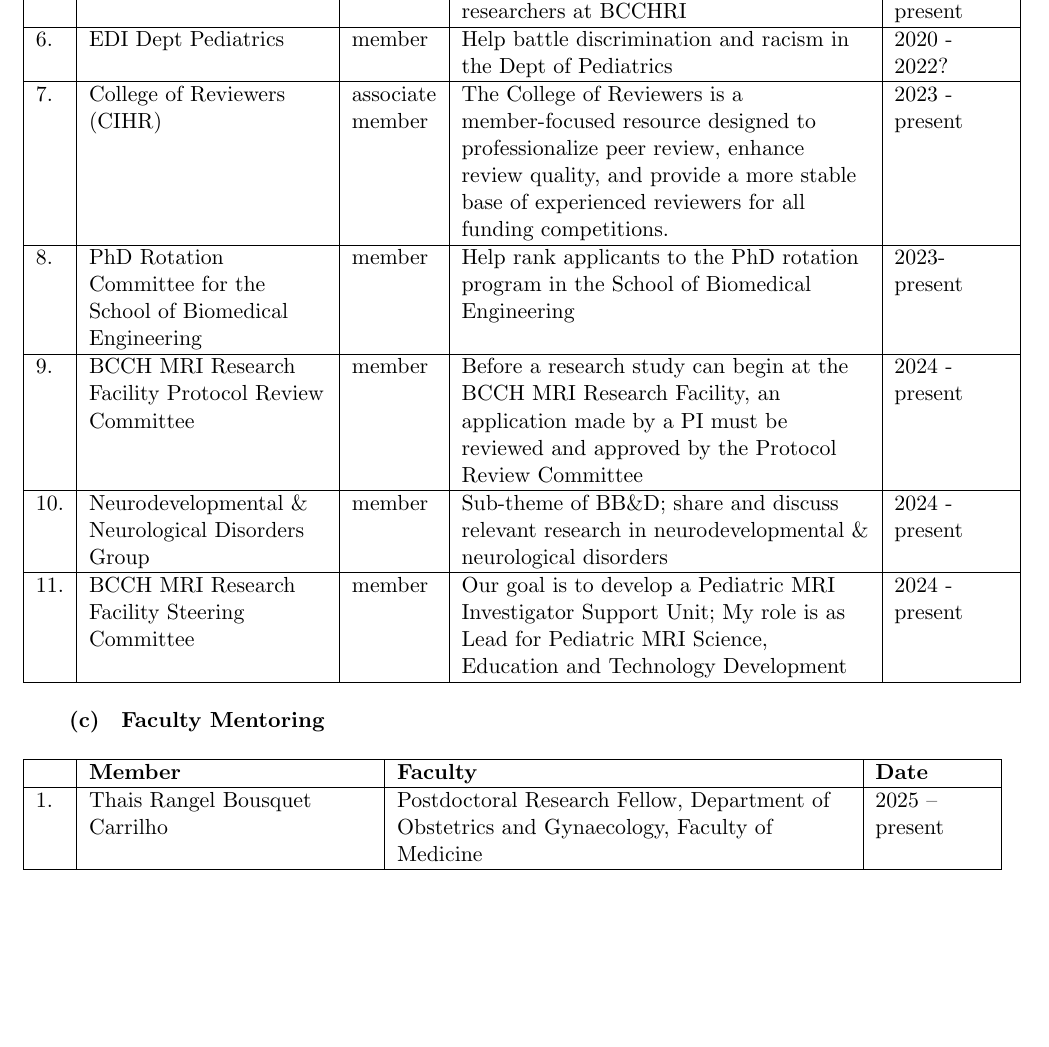
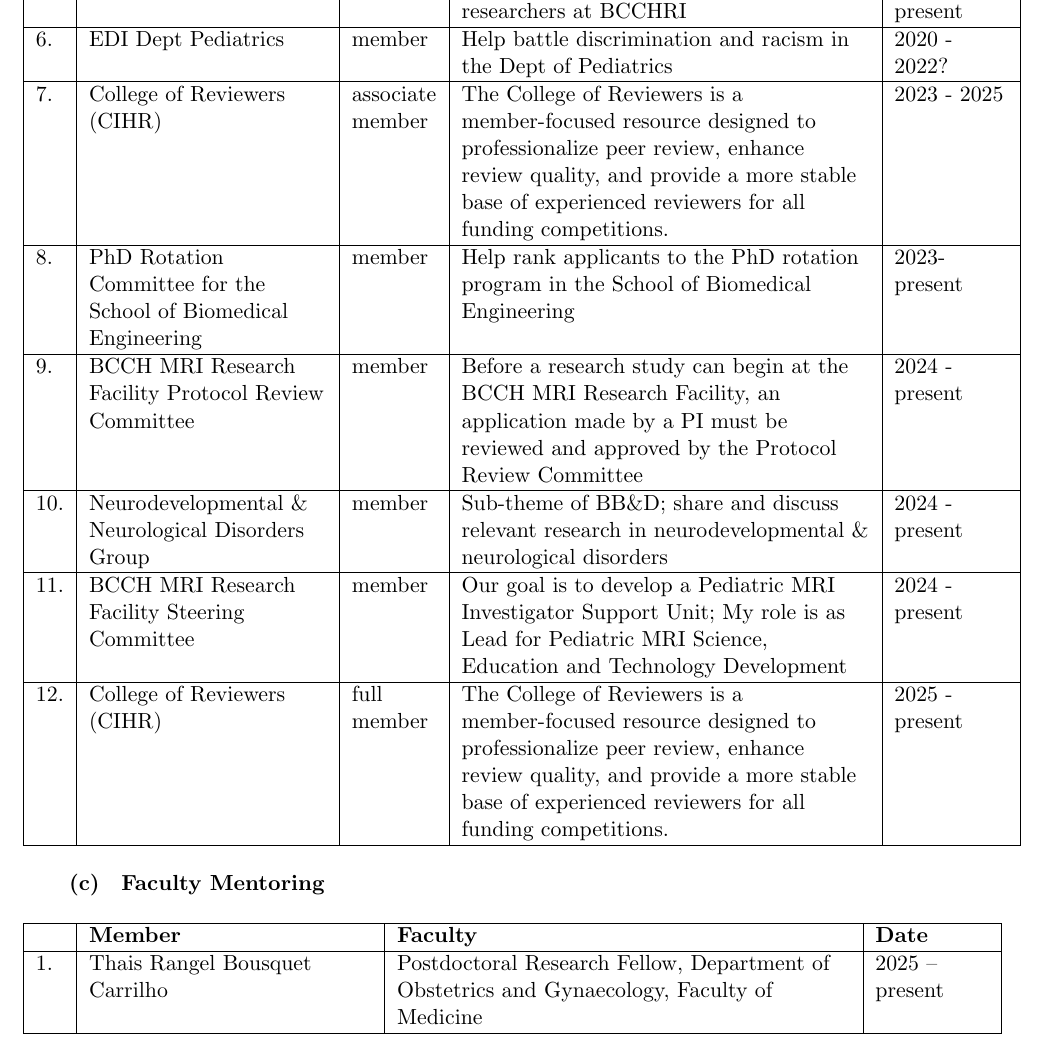
Before and after one commit to weberam2/UBC_Annotated_CV, a LaTeX CV (UBC_CV.tex): part of page 20 of 38, cut so that both start at the same text, the shorter picture padded with empty space. Compiled offline with pdfLaTeX.

Commit message:
CIHR Full Member

```diff
--- a/UBC_CV.tex
+++ b/UBC_CV.tex
@@ -930,7 +930,7 @@ This course has also provides a much needed opportunity for other faculty to tea
   \hline
   \rownumber. & EDI Dept Pediatrics & member & Help battle discrimination and racism in the Dept of Pediatrics & 2020 - 2022?\\
   \hline
-  \rownumber. & College of Reviewers (CIHR) & associate member & The College of Reviewers is a member-focused resource designed to professionalize peer review, enhance review quality, and provide a more stable base of experienced reviewers for all funding competitions. & 2023 - present\\
+  \rownumber. & College of Reviewers (CIHR) & associate member & The College of Reviewers is a member-focused resource designed to professionalize peer review, enhance review quality, and provide a more stable base of experienced reviewers for all funding competitions. & 2023 - 2025\\
   \hline
   \rownumber. & PhD Rotation Committee for the School of Biomedical Engineering & member & Help rank applicants to the PhD rotation program in the School of Biomedical Engineering & 2023-present\\
   \hline
@@ -939,6 +939,8 @@ This course has also provides a much needed opportunity for other faculty to tea
   \rownumber. & Neurodevelopmental \& Neurological Disorders Group & member & Sub-theme of BB\&D; share and discuss relevant research in neurodevelopmental \& neurological disorders & 2024 - present \\
   \hline
   \rownumber. & BCCH MRI Research Facility Steering Committee & member &  Our goal is to develop a Pediatric MRI Investigator Support Unit; My role is as Lead for Pediatric MRI Science, Education and Technology Development & 2024 - present \\
+  \hline
+  \rownumber. & College of Reviewers (CIHR) & full member & The College of Reviewers is a member-focused resource designed to professionalize peer review, enhance review quality, and provide a more stable base of experienced reviewers for all funding competitions. & 2025 - present\\
   \hline
 \end{longtable}
 
```
Also changed, not shown: UBC_CV.pdf, 4 other files.
